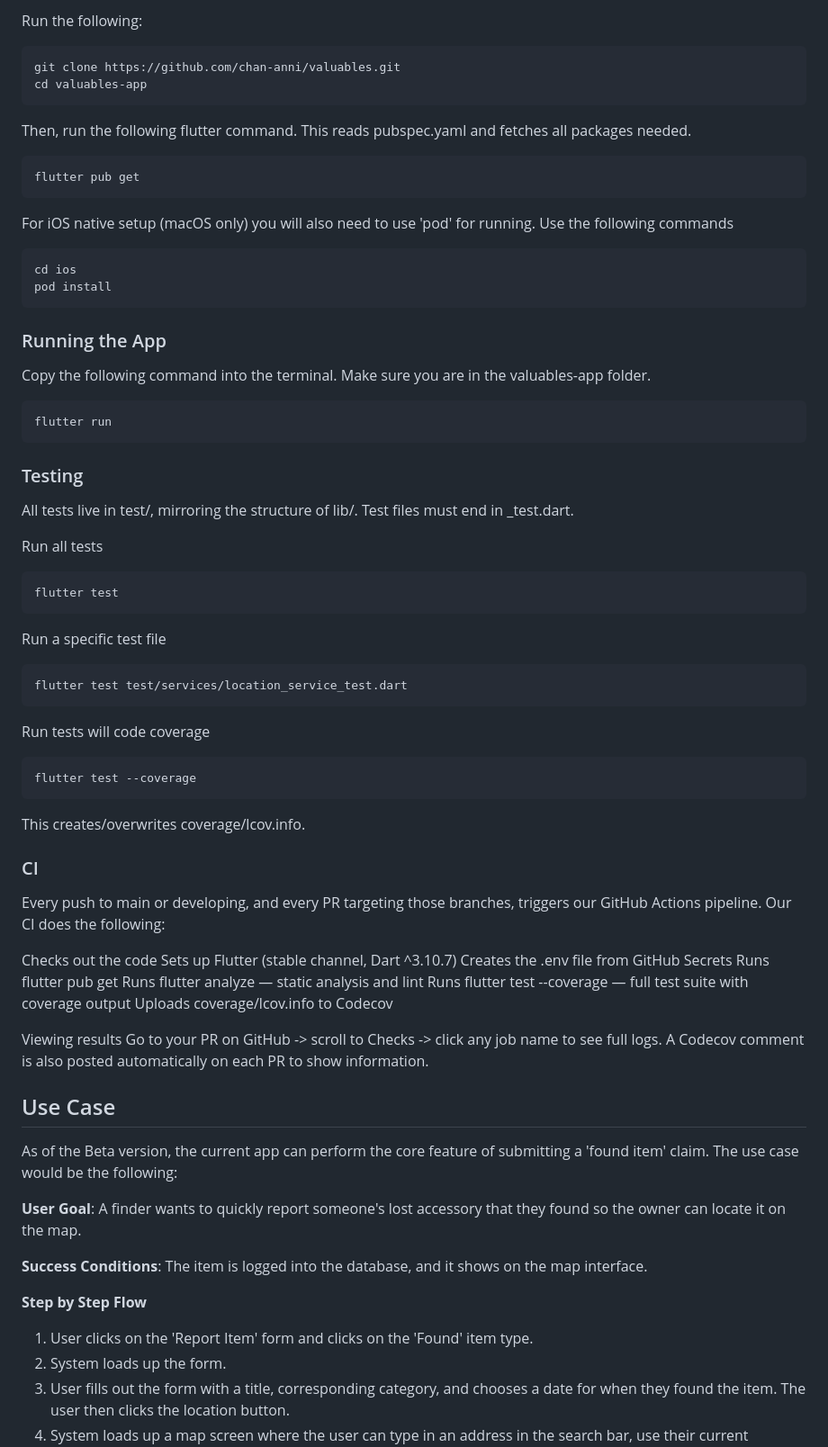
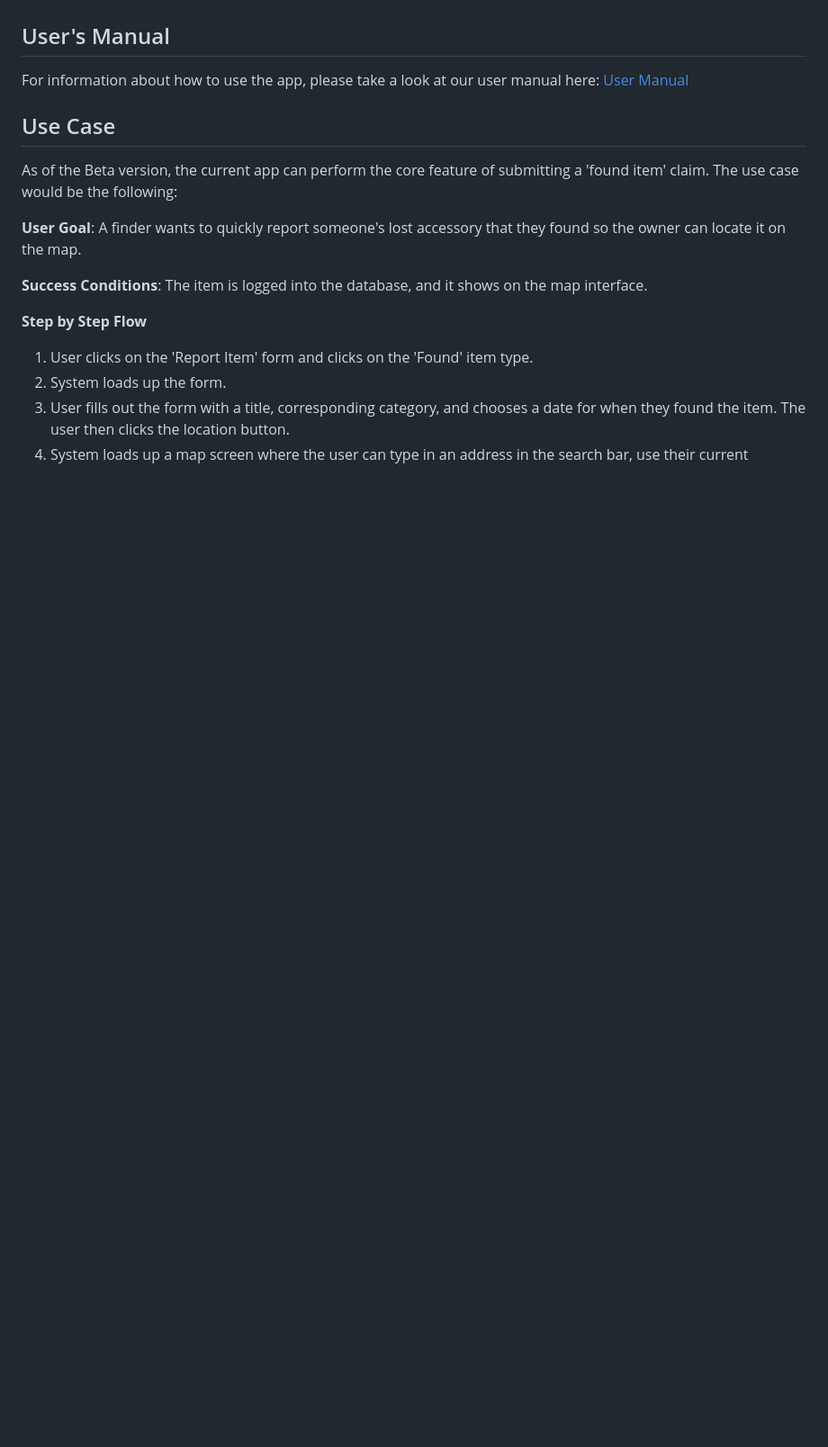
Before and after one commit to chan-anni/valuables, a Markdown page: README.md, the part around one of its changes. Shown at 90% size. Drawn GitHub-style; blank space fills up the shorter version.

Commit message:
Revise README for contributing and user manual
Updated the README to reflect changes in contributing guidelines and added a user's manual section.

````diff
--- a/README.md
+++ b/README.md
@@ -149,54 +36,5 @@ DO NOT commit this file. It should already be in the .gitignore.
-Run the following:
-```
-git clone https://github.com/chan-anni/valuables.git
-cd valuables-app
-```
-Then, run the following flutter command. This reads pubspec.yaml and fetches all packages needed.
-```
-flutter pub get
-```
-For iOS native setup (macOS only) you will also need to use 'pod' for running. Use the following commands
-```
-cd ios
-pod install
-```
-### Running the App
-Copy the following command into the terminal. Make sure you are in the valuables-app folder.
-```
-flutter run
-```
-### Testing
-All tests live in test/, mirroring the structure of lib/. Test files must end in _test.dart.
-
-Run all tests
-```
-flutter test
-```
-Run a specific test file
-```
-flutter test test/services/location_service_test.dart
-```
-Run tests will code coverage
-```
-flutter test --coverage
-```
-This creates/overwrites coverage/lcov.info.
-
-### CI
-Every push to main or developing, and every PR targeting those branches, triggers our GitHub Actions pipeline. Our CI does the following:
-
-Checks out the code
-Sets up Flutter (stable channel, Dart ^3.10.7)
-Creates the .env file from GitHub Secrets
-Runs flutter pub get
-Runs flutter analyze — static analysis and lint
-Runs flutter test --coverage — full test suite with coverage output
-Uploads coverage/lcov.info to Codecov
-
-Viewing results
-Go to your PR on GitHub -> scroll to Checks -> click any job name to see full logs. A Codecov comment is also posted automatically on each PR to show information.
-
-
+## User's Manual
+For information about how to use the app, please take a look at our user manual here: [User Manual](user_manual.md)
 ## Use Case
 
 As of the Beta version, the current app can perform the core feature of submitting a 'found item' claim.
````
Also changed, not shown: other parts of README.md (+2 -115 lines).
